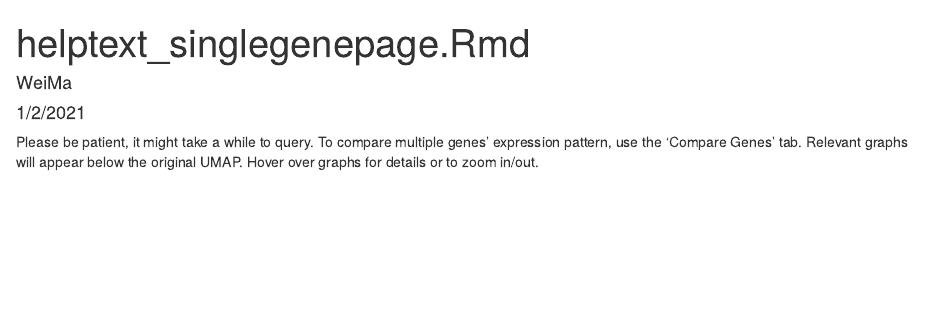
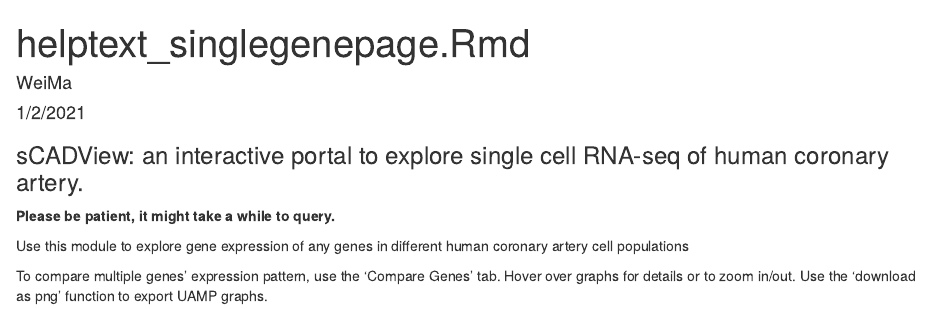
Before and after one commit to MillerLab-CPHG/PlaqView, an R Markdown document (descriptionfiles/helptext_singlegenepage.Rmd): the page in a window 1100 px wide, from its top. Rendered offline with R 4.5, knitr and Pandoc, with nearby package versions.

Commit message:
Update helptext_singlegenepage.Rmd

```diff
--- a/descriptionfiles/helptext_singlegenepage.Rmd
+++ b/descriptionfiles/helptext_singlegenepage.Rmd
@@ -4,4 +4,10 @@ author: "WeiMa"
 date: "1/2/2021"
 output: html_document
 ---
-Please be patient, it might take a while to query. To compare multiple genes' expression pattern, use the 'Compare Genes' tab. Relevant graphs will appear below the original UMAP. Hover over graphs for details or to zoom in/out.
+### sCADView: an interactive portal to explore single cell RNA-seq of human coronary artery.
+
+**Please be patient, it might take a while to query.**
+
+Use this module to explore gene expression of any genes in different human coronary artery cell populations
+
+To compare multiple genes' expression pattern, use the 'Compare Genes' tab. Hover over graphs for details or to zoom in/out. Use the 'download as png' function to export UAMP graphs.
```
